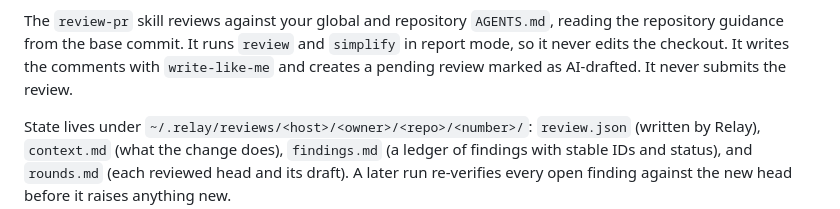
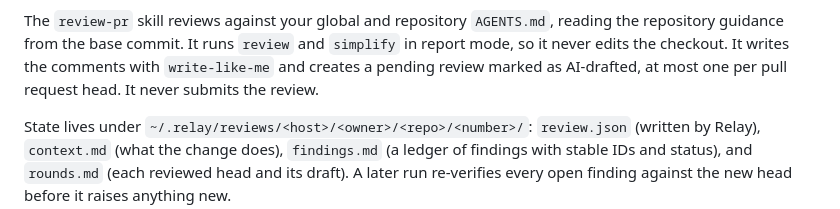
Before and after one commit to ronaknnathani/relay, a Markdown page: README.md, the part around the change. Drawn GitHub-style.

```diff
--- a/README.md
+++ b/README.md
@@ -156,7 +156,7 @@ checkout and state without starting another session.
 The `review-pr` skill reviews against your global and repository `AGENTS.md`, reading the repository
 guidance from the base commit. It runs `review` and `simplify` in report mode, so it never edits the
 checkout. It writes the comments with `write-like-me` and creates a pending review marked as
-AI-drafted. It never submits the review.
+AI-drafted, at most one per pull request head. It never submits the review.
 
 State lives under `~/.relay/reviews/<host>/<owner>/<repo>/<number>/`: `review.json` (written by
 Relay), `context.md` (what the change does), `findings.md` (a ledger of findings with stable IDs and
```
Also changed, not shown: skills/review-pr/SKILL.md (+34 -45 lines).
